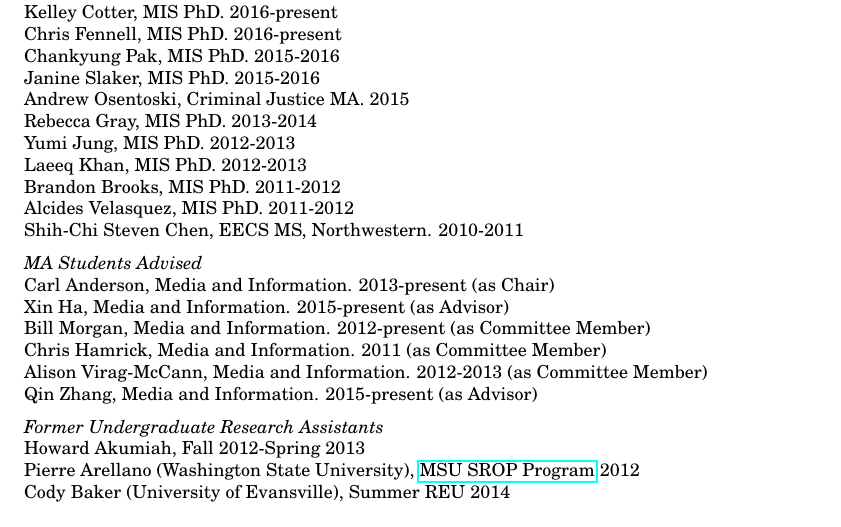
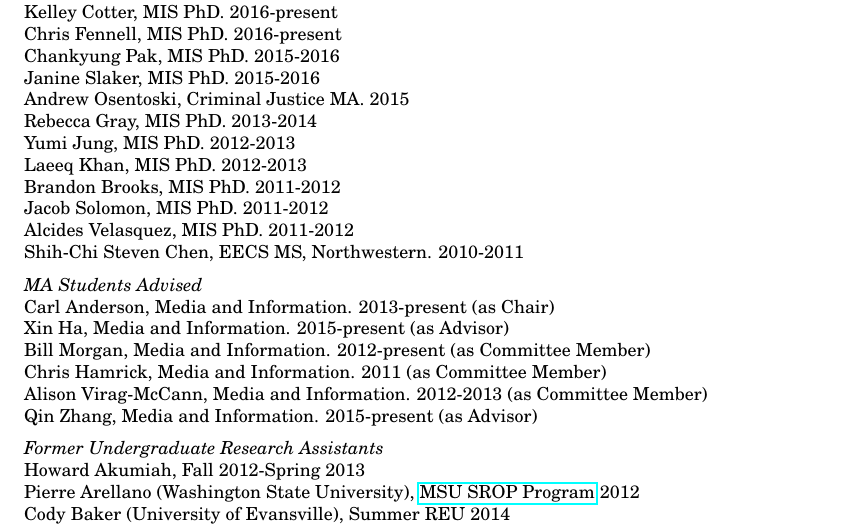
Before and after one commit to bierdoctor/bierdoctor.github.io, a LaTeX CV (vita/vitaEJR.tex): part of page 8 of 9, cut so that both start at the same text. Compiled offline with pdfLaTeX.

Commit message:
add Jacob to the list of RAs I have supported in some form

```diff
--- a/vita/vitaEJR.tex
+++ b/vita/vitaEJR.tex
@@ -515,6 +515,7 @@ Rebecca Gray, MIS PhD. 2013-2014 \\
 Yumi Jung, MIS PhD. 2012-2013 \\
 Laeeq Khan, MIS PhD. 2012-2013 \\
 Brandon Brooks, MIS PhD. 2011-2012 \\
+Jacob Solomon, MIS PhD. 2011-2012 \\
 Alcides Velasquez, MIS PhD. 2011-2012 \\
 Shih-Chi Steven Chen, EECS MS, Northwestern. 2010-2011
 
```
Also changed, not shown: vita/vitaEJR.pdf, 2 other files.
